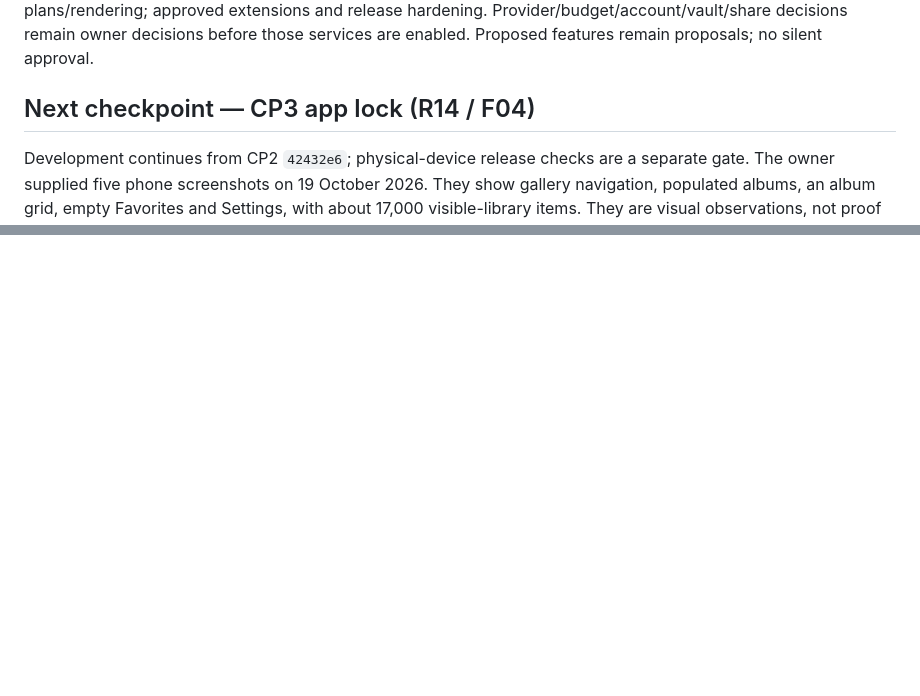
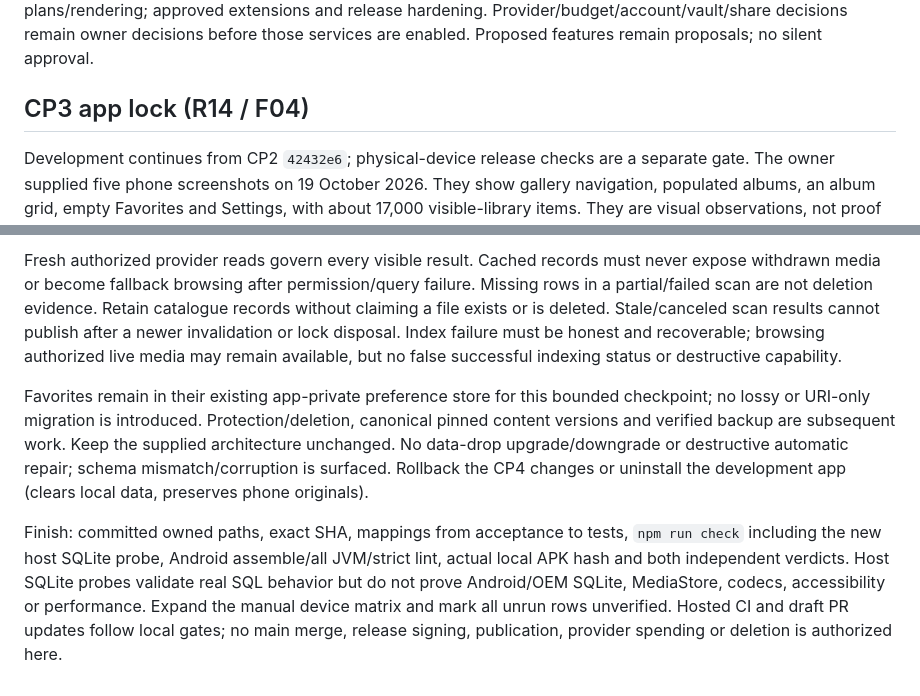
Before and after one commit to macdarenz-droid/Still, a Markdown page: docs/delivery/task-board.md, 2 parts joined by grey strips. Rendered like a GitHub page; blank space fills up the shorter version.

Commit message:
docs: define catalogue and gallery controls checkpoint

```diff
--- a/docs/delivery/task-board.md
+++ b/docs/delivery/task-board.md
@@ -106,7 +106,7 @@ AI-directed video plans/rendering; approved extensions and release hardening.
 Provider/budget/account/vault/share decisions remain owner decisions before those
 services are enabled. Proposed features remain proposals; no silent approval.
 
-## Next checkpoint — CP3 app lock (R14 / F04)
+## CP3 app lock (R14 / F04)
 
 Development continues from CP2 `42432e6`; physical-device release checks are a
 separate gate. The owner supplied five phone screenshots on 19 October 2026.
@@ -155,0 +184,22 @@ reviewer/red-team verdicts, and all blocked device checks before handing off CP3
+Fresh authorized provider reads govern every visible result. Cached records must
+never expose withdrawn media or become fallback browsing after permission/query
+failure. Missing rows in a partial/failed scan are not deletion evidence. Retain
+catalogue records without claiming a file exists or is deleted. Stale/canceled
+scan results cannot publish after a newer invalidation or lock disposal. Index
+failure must be honest and recoverable; browsing authorized live media may remain
+available, but no false successful indexing status or destructive capability.
+
+Favorites remain in their existing app-private preference store for this bounded
+checkpoint; no lossy or URI-only migration is introduced. Protection/deletion,
+canonical pinned content versions and verified backup are subsequent work. Keep
+the supplied architecture unchanged. No data-drop upgrade/downgrade or destructive
+automatic repair; schema mismatch/corruption is surfaced. Rollback the CP4 changes
+or uninstall the development app (clears local data, preserves phone originals).
+
+Finish: committed owned paths, exact SHA, mappings from acceptance to tests,
+`npm run check` including the new host SQLite probe, Android assemble/all JVM/strict
+lint, actual local APK hash and both independent verdicts. Host SQLite probes
+validate real SQL behavior but do not prove Android/OEM SQLite, MediaStore, codecs,
+accessibility or performance. Expand the manual device matrix and mark all unrun
+rows unverified. Hosted CI and draft PR updates follow local gates; no main merge,
+release signing, publication, provider spending or deletion is authorized here.
```
Also changed, not shown: other parts of docs/delivery/task-board.md (+28 -0 lines).
